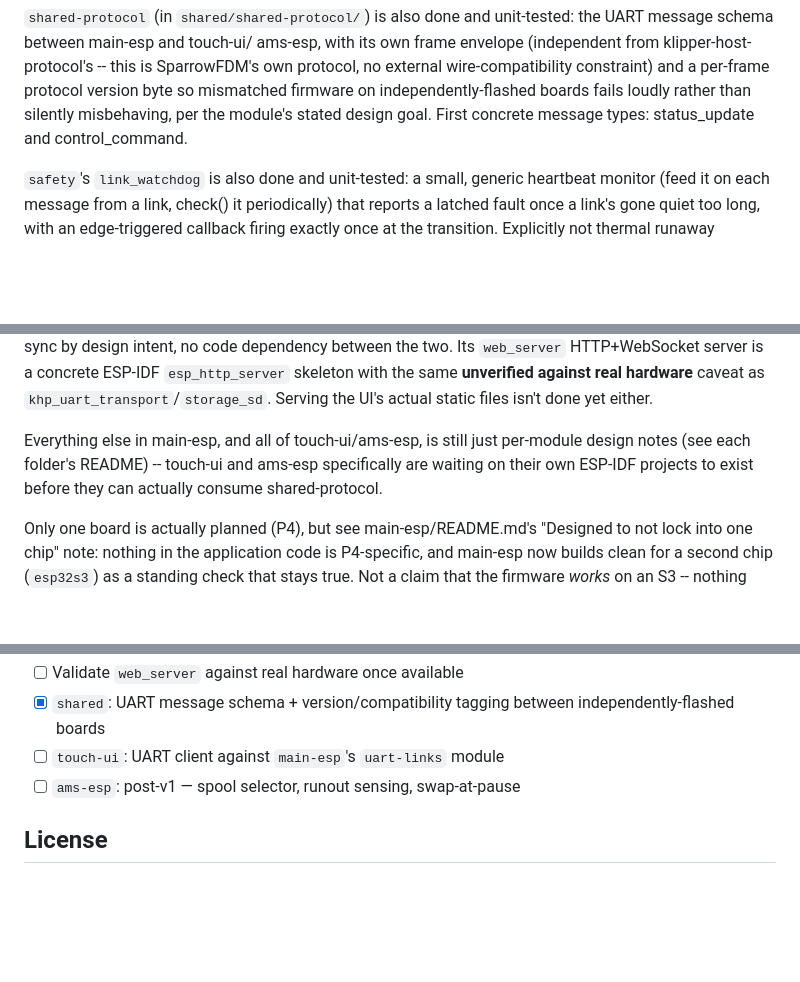
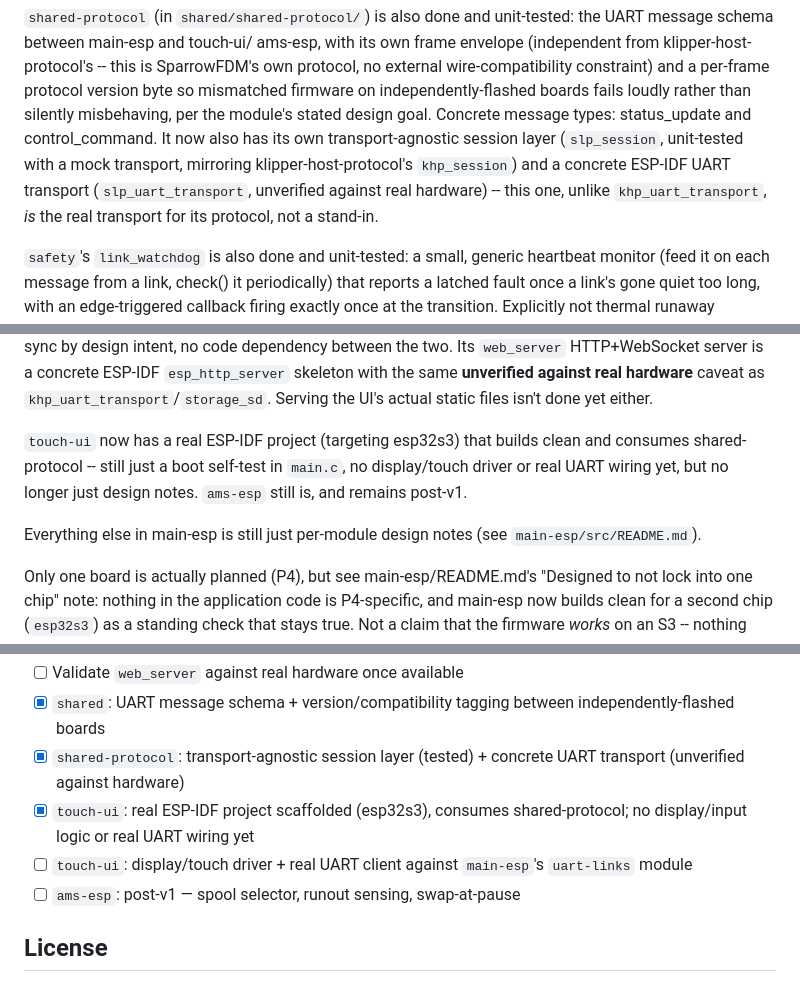
Before and after one commit to simoneves1/SparrowFMD, a Markdown page: README.md, 3 parts joined by grey strips. Rendered like a GitHub page; blank space fills up the shorter version.

Commit message:
Update README status/roadmap: touch-ui scaffolded, shared-protocol session added

```diff
--- a/README.md
+++ b/README.md
@@ -61,8 +61,13 @@ klipper-host-protocol's -- this is SparrowFDM's own protocol, no
 external wire-compatibility constraint) and a per-frame protocol
 version byte so mismatched firmware on independently-flashed boards
 fails loudly rather than silently misbehaving, per the module's stated
-design goal. First concrete message types: status_update and
-control_command.
+design goal. Concrete message types: status_update and control_command.
+It now also has its own transport-agnostic session layer
+(`slp_session`, unit-tested with a mock transport, mirroring
+klipper-host-protocol's `khp_session`) and a concrete ESP-IDF UART
+transport (`slp_uart_transport`, unverified against real hardware) --
+this one, unlike `khp_uart_transport`, *is* the real transport for its
+protocol, not a stand-in.
 
 `safety`'s `link_watchdog` is also done and unit-tested: a small,
 generic heartbeat monitor (feed it on each message from a link, check()
@@ -90,10 +95,13 @@ concrete ESP-IDF `esp_http_server` skeleton with the same **unverified
 against real hardware** caveat as `khp_uart_transport`/`storage_sd`.
 Serving the UI's actual static files isn't done yet either.
 
-Everything else in main-esp, and all of touch-ui/ams-esp, is still just
-per-module design notes (see each folder's README) -- touch-ui and
-ams-esp specifically are waiting on their own ESP-IDF projects to exist
-before they can actually consume shared-protocol.
+`touch-ui` now has a real ESP-IDF project (targeting esp32s3) that
+builds clean and consumes shared-protocol -- still just a boot self-test
+in `main.c`, no display/touch driver or real UART wiring yet, but no
+longer just design notes. `ams-esp` still is, and remains post-v1.
+
+Everything else in main-esp is still just per-module design notes (see
+`main-esp/src/README.md`).
 
 Only one board is actually planned (P4), but see main-esp/README.md's
 "Designed to not lock into one chip" note: nothing in the application
@@ -130,7 +138,12 @@ require rewriting application logic.
 - [ ] Validate `web_server` against real hardware once available
 - [x] `shared`: UART message schema + version/compatibility tagging
       between independently-flashed boards
-- [ ] `touch-ui`: UART client against `main-esp`'s `uart-links` module
+- [x] `shared-protocol`: transport-agnostic session layer (tested) +
+      concrete UART transport (unverified against hardware)
+- [x] `touch-ui`: real ESP-IDF project scaffolded (esp32s3), consumes
+      shared-protocol; no display/input logic or real UART wiring yet
+- [ ] `touch-ui`: display/touch driver + real UART client against
+      `main-esp`'s `uart-links` module
 - [ ] `ams-esp`: post-v1 — spool selector, runout sensing, swap-at-pause
 
 ## License
```
